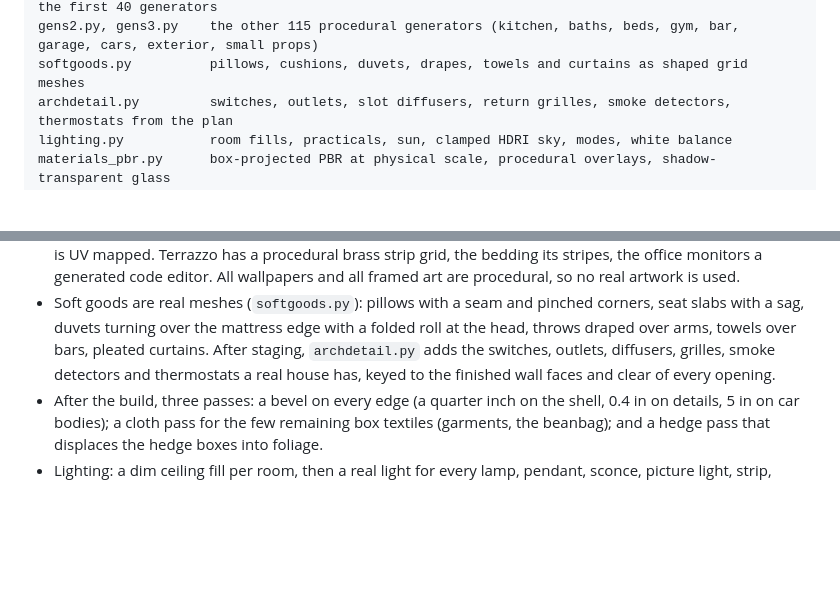
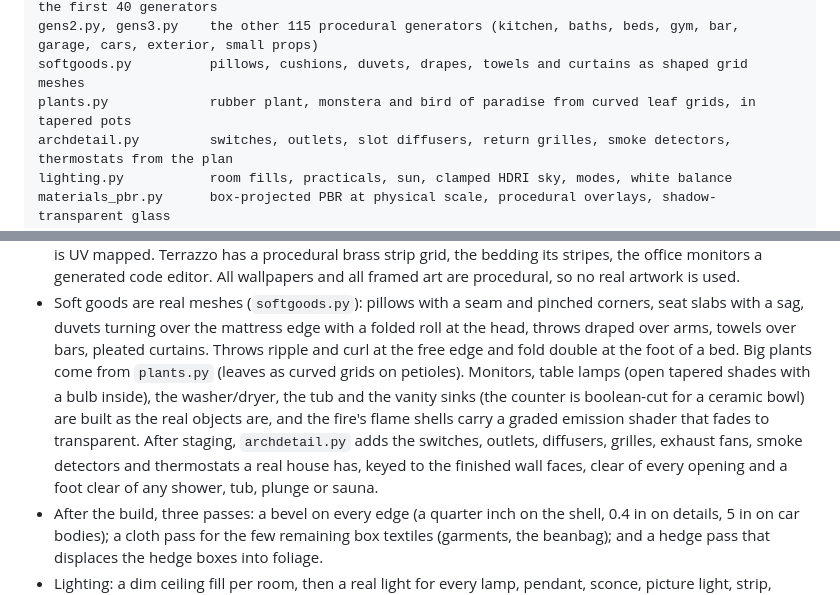
Before and after one commit to hratterman/housetour, a Markdown page: README.md, 2 parts joined by grey strips. Drawn GitHub-style; blank space fills up the shorter version.

Commit message:
README: plants module and the rebuilt fixtures
Co-Authored-By: Claude Fable 5.1 <noreply@anthropic.com>
Claude-Session: https://claude.ai/code/session_01S2E9TxFxGr41QTzfp6RTUe

```diff
--- a/README.md
+++ b/README.md
@@ -122,6 +122,7 @@ neighborhood.py       the block: street, parkway trees, 25 lots in six period st
 staging.py            model import (glTF, joined, instanced) and the Stager: wall-face placement, the first 40 generators
 gens2.py, gens3.py    the other 115 procedural generators (kitchen, baths, beds, gym, bar, garage, cars, exterior, small props)
 softgoods.py          pillows, cushions, duvets, drapes, towels and curtains as shaped grid meshes
+plants.py             rubber plant, monstera and bird of paradise from curved leaf grids, in tapered pots
 archdetail.py         switches, outlets, slot diffusers, return grilles, smoke detectors, thermostats from the plan
 lighting.py           room fills, practicals, sun, clamped HDRI sky, modes, white balance
 materials_pbr.py      box-projected PBR at physical scale, procedural overlays, shadow-transparent glass
@@ -181,8 +182,13 @@ notes/acceptance.md   the spec checklist
   generated code editor. All wallpapers and all framed art are procedural, so no real artwork is used.
 - Soft goods are real meshes (`softgoods.py`): pillows with a seam and pinched corners, seat slabs with a sag,
   duvets turning over the mattress edge with a folded roll at the head, throws draped over arms, towels over
-  bars, pleated curtains. After staging, `archdetail.py` adds the switches, outlets, diffusers, grilles, smoke
-  detectors and thermostats a real house has, keyed to the finished wall faces and clear of every opening.
+  bars, pleated curtains. Throws ripple and curl at the free edge and fold double at the foot of a bed. Big
+  plants come from `plants.py` (leaves as curved grids on petioles). Monitors, table lamps (open tapered
+  shades with a bulb inside), the washer/dryer, the tub and the vanity sinks (the counter is boolean-cut for a
+  ceramic bowl) are built as the real objects are, and the fire's flame shells carry a graded emission shader
+  that fades to transparent. After staging, `archdetail.py` adds the switches, outlets, diffusers, grilles,
+  exhaust fans, smoke detectors and thermostats a real house has, keyed to the finished wall faces, clear of
+  every opening and a foot clear of any shower, tub, plunge or sauna.
 - After the build, three passes: a bevel on every edge (a quarter inch on the shell, 0.4 in on details, 5 in on
   car bodies); a cloth pass for the few remaining box textiles (garments, the beanbag); and a hedge pass that
   displaces the hedge boxes into foliage.
```
